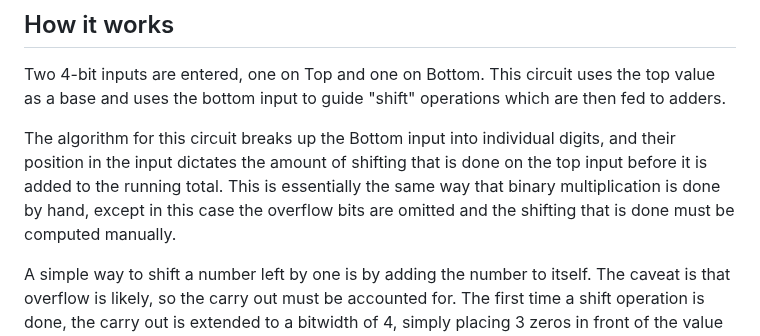
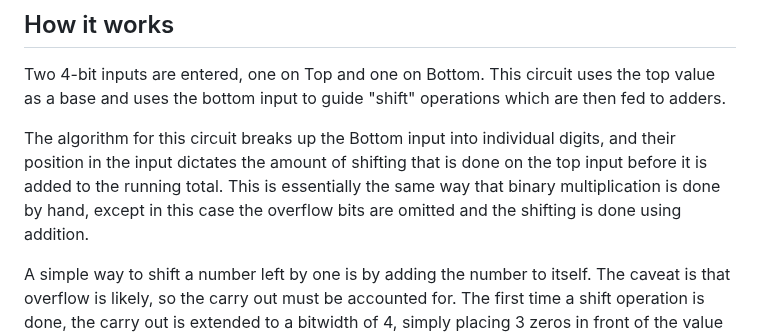
Before and after one commit to m-lutter/portfolio, a Markdown page: Circuit4: Multiplier/readme.md, the part around the change. Drawn GitHub-style.

```diff
--- a/Circuit4: Multiplier/readme.md
+++ b/Circuit4: Multiplier/readme.md
@@ -9,7 +9,7 @@ Although there is an attached simulation, the circuit is designed to be physical
 ## How it works
 Two 4-bit inputs are entered, one on Top and one on Bottom. This circuit uses the top value as a base and uses the bottom input to guide "shift" operations which are then fed to adders.
 
-The algorithm for this circuit breaks up the Bottom input into individual digits, and their position in the input dictates the amount of shifting that is done on the top input before it is added to the running total. This is essentially the same way that binary multiplication is done by hand, except in this case the overflow bits are omitted and the shifting that is done must be computed manually.
+The algorithm for this circuit breaks up the Bottom input into individual digits, and their position in the input dictates the amount of shifting that is done on the top input before it is added to the running total. This is essentially the same way that binary multiplication is done by hand, except in this case the overflow bits are omitted and the shifting is done using addition.
 
 A simple way to shift a number left by one is by adding the number to itself. The caveat is that overflow is likely, so the carry out must be accounted for. The first time a shift operation is done, the carry out is extended to a bitwidth of 4, simply placing 3 zeros in front of the value of the carry out. In a real circuit this would be done by simply grounding any pins on inputs this value is connected to that represent more significant bits. This can be observed on MUX #3 and Adder #3 on the schematic below.
 
```
